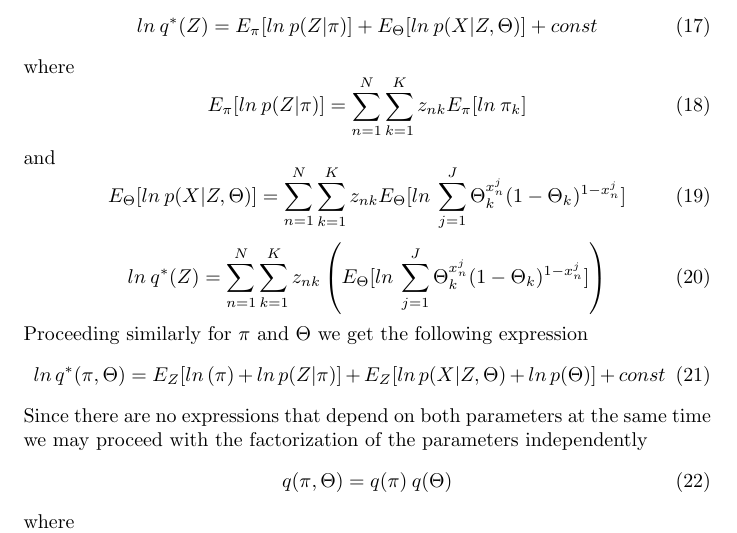
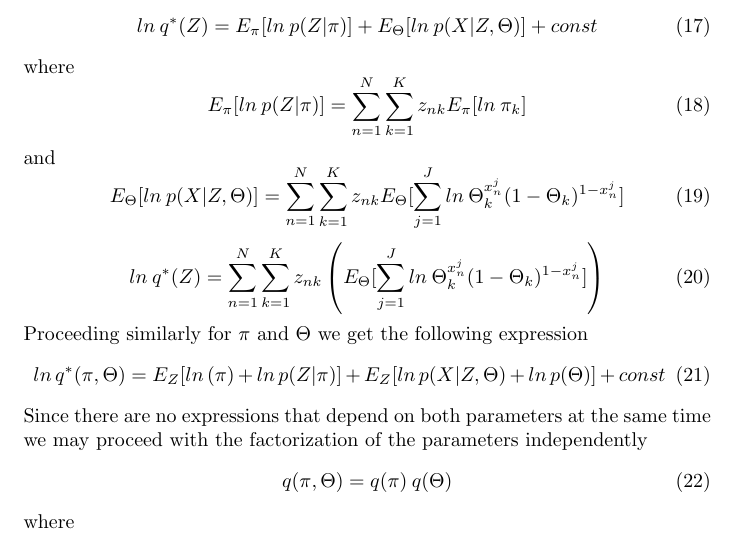
Before and after one commit to AntiCodeOn/ML_Notes, a LaTeX document (VI/doc/vi.tex): part of page 3 of 5, cut so that both start at the same text. Compiled offline with pdfLaTeX.

Commit message:
Add pdf document, small corrections

```diff
--- a/VI/doc/vi.tex
+++ b/VI/doc/vi.tex
@@ -113,10 +113,10 @@ where
 \end{equation}
 and
 \begin{equation}
-    E_\Theta[ln\:p(X|Z,\Theta)] = \SumN\SumK z_{nk}E_\Theta[ln\:\SumJ{\ProbSingleCoin}]
+    E_\Theta[ln\:p(X|Z,\Theta)] = \SumN\SumK z_{nk}E_\Theta[\SumJ ln\:\ProbSingleCoin]
 \end{equation}
 \begin{equation}
-    ln\: q^*(Z)=\SumN\SumK z_{nk}\left(E_\Theta[ln\:\SumJ{\ProbSingleCoin}]\right)
+    ln\: q^*(Z)=\SumN\SumK z_{nk}\left(E_\Theta[\SumJ ln\:\ProbSingleCoin]\right)
 \end{equation}
 Proceeding similarly for \textbf{$\pi$} and \textbf{$\Theta$} we get the following expression
 \begin{equation}
```
Also changed, not shown: VI/doc/vi.pdf (added).
